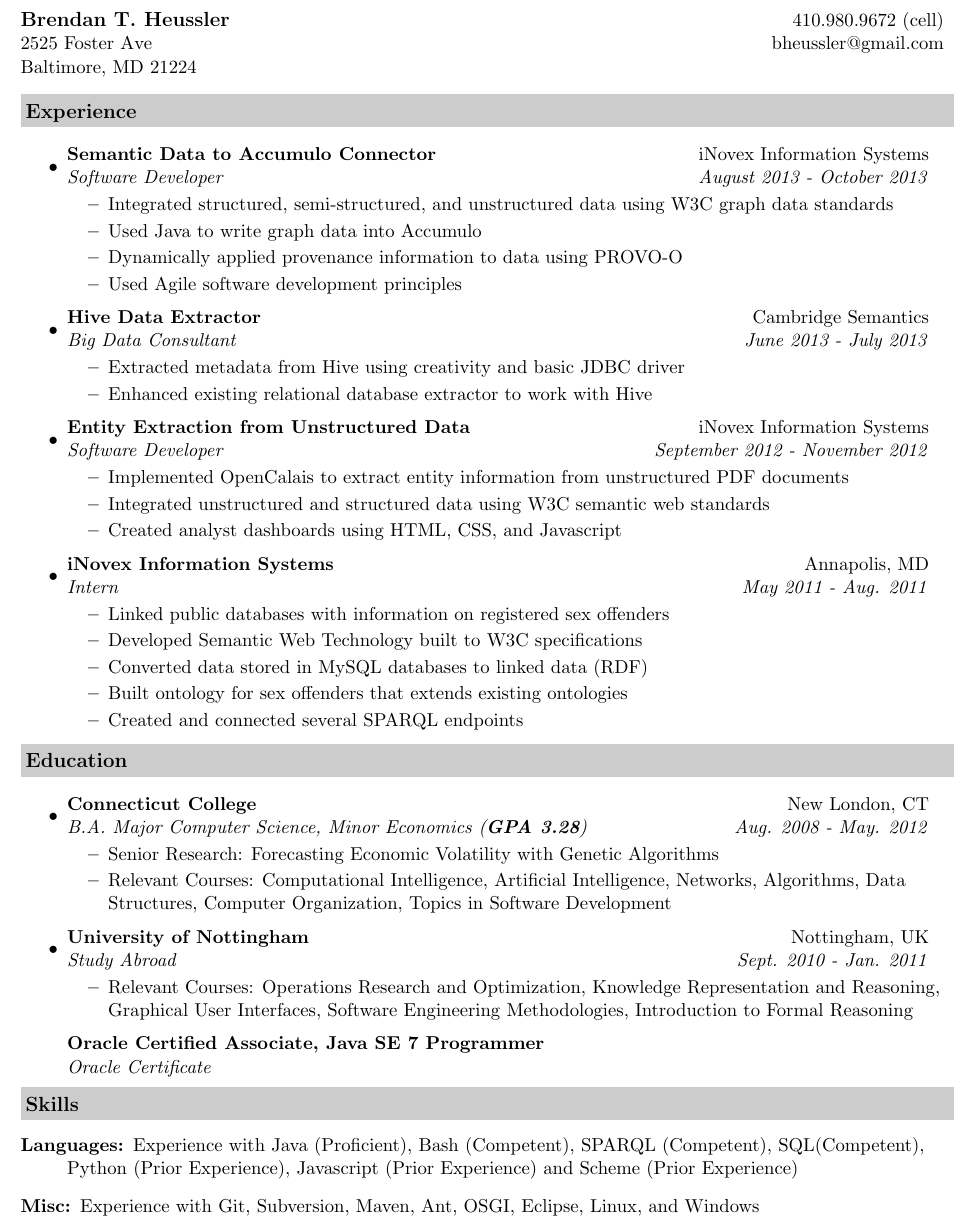
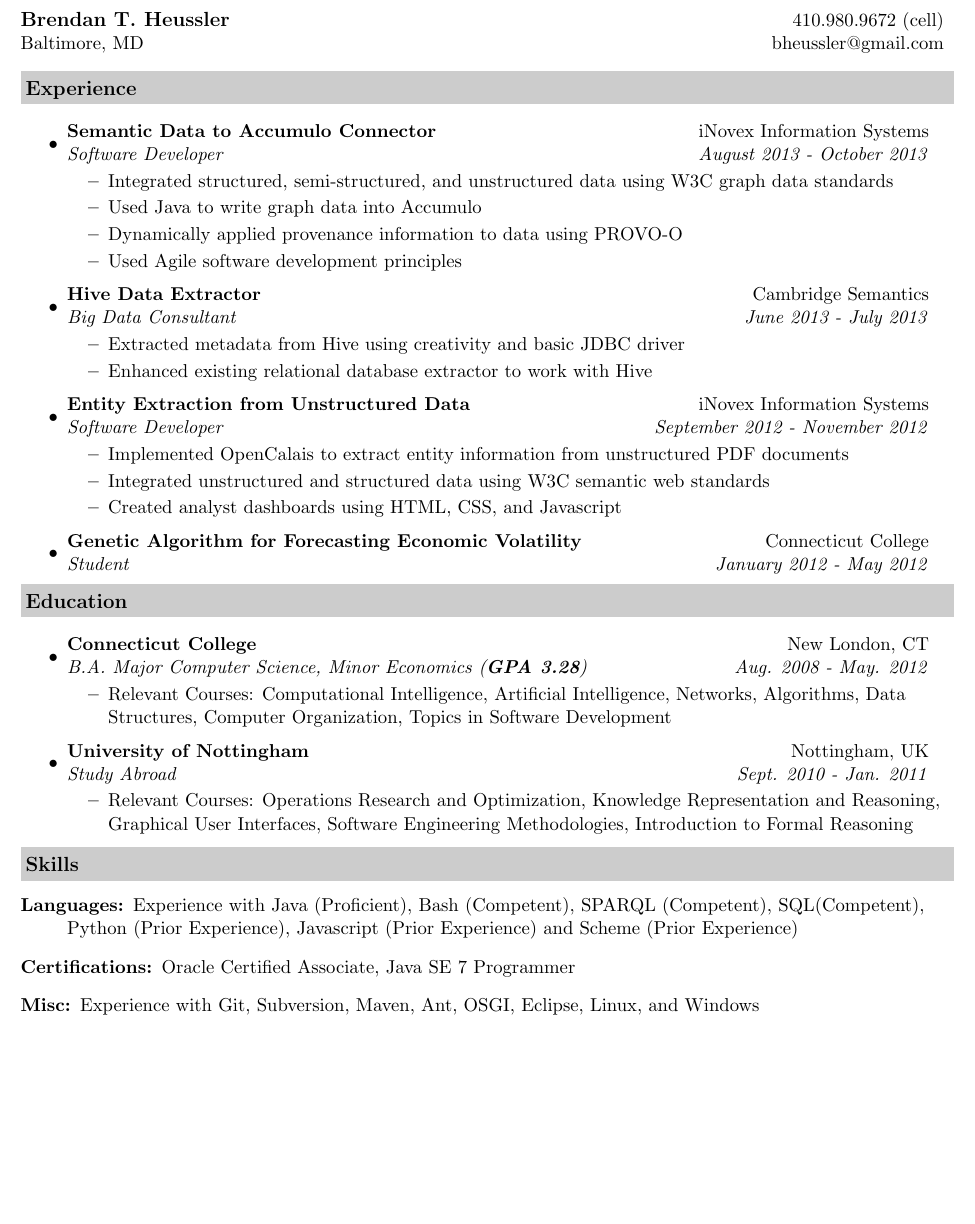
Before and after one commit to beedaan/resume, a LaTeX CV (Brendan_Heussler_Resume.tex): part of the page, cut so that both start at the same text, the shorter picture padded with empty space. Compiled offline with pdfLaTeX.

```diff
--- a/Brendan_Heussler_Resume.tex
+++ b/Brendan_Heussler_Resume.tex
@@ -39,8 +39,7 @@
 
 \begin{tabular*}{7.5in}{l@{\extracolsep{\fill}}r}
 	\textbf{\large Brendan T. Heussler}  & 410.980.9672 (cell)\\
-	2525 Foster Ave &  bheussler@gmail.com \\
-	Baltimore, MD  21224\\
+	Baltimore, MD &  bheussler@gmail.com \\
 \end{tabular*}
 \\
 
@@ -74,14 +73,7 @@
 	\end{itemize}
 
 	\item
-	\ressubheading{iNovex Information Systems}{Annapolis, MD}{Intern}{May 2011 - Aug. 2011}
-	\begin{itemize}
-		\resitem{Linked public databases with information on registered sex offenders}
-		\resitem{Developed Semantic Web Technology built to W3C specifications}
-		\resitem{Converted data stored in MySQL databases to linked data (RDF)}
-		\resitem{Built ontology for sex offenders that extends existing ontologies}
-		\resitem{Created and connected several SPARQL endpoints}
-	\end{itemize}
+	\ressubheading{Genetic Algorithm for Forecasting Economic Volatility}{Connecticut College}{Student}{January 2012 - May 2012}
 \end{itemize}
 
 \resheading{Education}
@@ -89,7 +81,6 @@
 	\item
 	\ressubheading{Connecticut College}{New London, CT}{B.A. Major Computer Science, Minor Economics (\textbf{GPA 3.28})}{Aug. 2008 - May. 2012}
 	\begin{itemize}
-		\resitem{Senior Research: Forecasting Economic Volatility with Genetic Algorithms}
 		\resitem{Relevant Courses: Computational Intelligence, Artificial Intelligence, Networks, Algorithms, Data Structures, Computer Organization, Topics in Software Development}
 	\end{itemize}
 
@@ -98,14 +89,14 @@
 	\begin{itemize}
 		\resitem{Relevant Courses: Operations Research and Optimization, Knowledge Representation and Reasoning, Graphical User Interfaces, Software Engineering Methodologies, Introduction to Formal Reasoning}
 	\end{itemize}
-	\ressubheading{Oracle Certified Associate, Java SE 7 Programmer}{}{Oracle Certificate}{}
 \end{itemize}
-
 
 \resheading{Skills}
 \begin{description}
 	\item[Languages:]
 		Experience with Java (Proficient), Bash (Competent), SPARQL (Competent), SQL(Competent), Python (Prior Experience), Javascript (Prior Experience) and Scheme (Prior Experience)
+	\item[Certifications:]
+		Oracle Certified Associate, Java SE 7 Programmer
 	\item[Misc:]
 		Experience with Git, Subversion, Maven, Ant, OSGI, Eclipse, Linux, and Windows
 \end{description}
```
Also changed, not shown: Brendan_Heussler_Resume.pdf.
